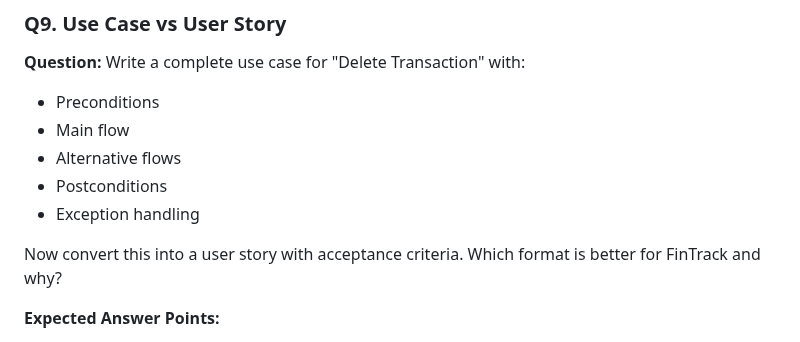
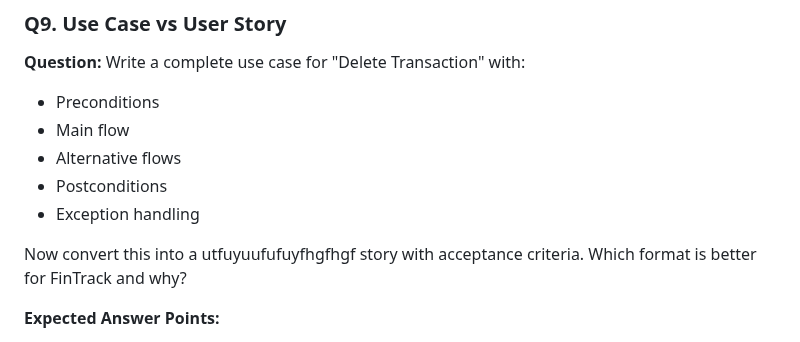
Before and after one commit to Ayaad72/FinTrack, a Markdown page: SRE_Defense_Questions.md, the part around the change. GitHub-like rendering.

```diff
--- a/SRE_Defense_Questions.md
+++ b/SRE_Defense_Questions.md
@@ -119,7 +119,7 @@ Can you provide this complete trace? What happens if this requirement changes (e
 - Postconditions
 - Exception handling
 
-Now convert this into a user story with acceptance criteria. Which format is better for FinTrack and why?
+Now convert this into a utfuyuufufuyfhgfhgf story with acceptance criteria. Which format is better for FinTrack and why?
 
 **Expected Answer Points:**
 - Proper use case format
```
